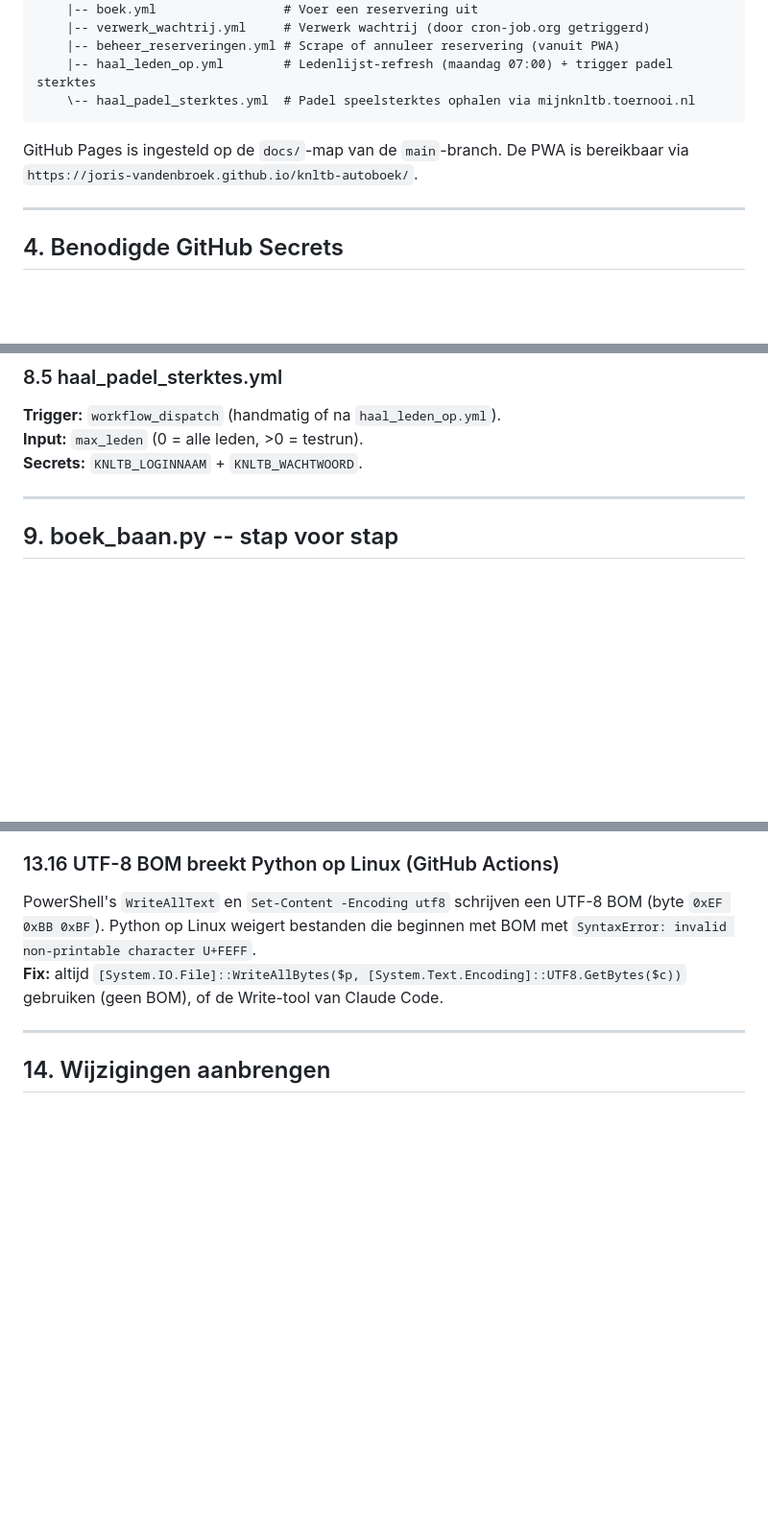
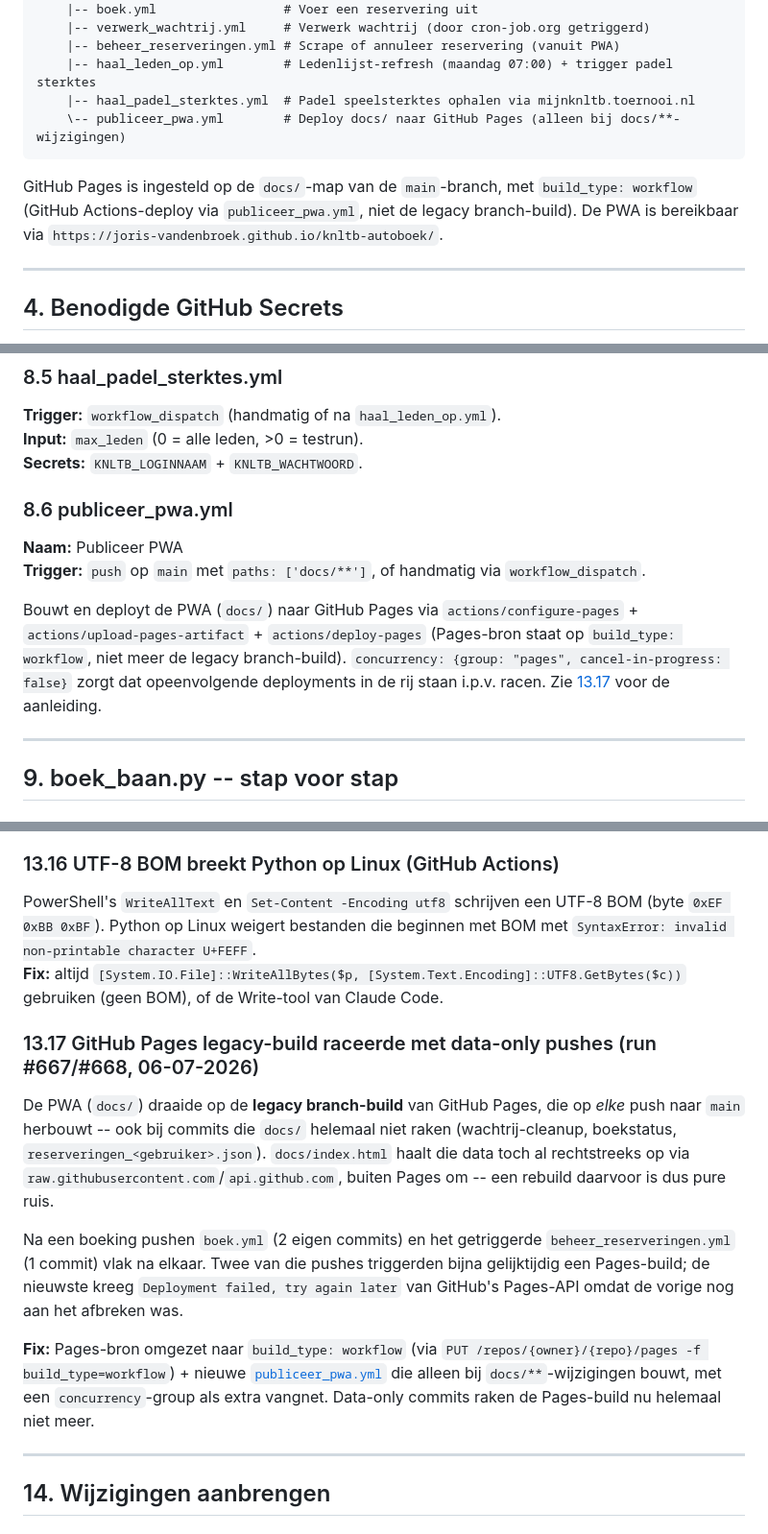
Before and after one commit to joris-vandenBroek/knltb-autoboek, a Markdown page: knltb-autoboek.md, 3 parts joined by grey strips. Shown at 96% size. Rendered like a GitHub page; blank space fills up the shorter version.

````diff
--- a/knltb-autoboek.md
+++ b/knltb-autoboek.md
@@ -199,10 +199,11 @@ knltb-autoboek/
     |-- verwerk_wachtrij.yml     # Verwerk wachtrij (door cron-job.org getriggerd)
     |-- beheer_reserveringen.yml # Scrape of annuleer reservering (vanuit PWA)
     |-- haal_leden_op.yml        # Ledenlijst-refresh (maandag 07:00) + trigger padel sterktes
-    \-- haal_padel_sterktes.yml  # Padel speelsterktes ophalen via mijnknltb.toernooi.nl
+    |-- haal_padel_sterktes.yml  # Padel speelsterktes ophalen via mijnknltb.toernooi.nl
+    \-- publiceer_pwa.yml        # Deploy docs/ naar GitHub Pages (alleen bij docs/**-wijzigingen)
 ```
 
-GitHub Pages is ingesteld op de `docs/`-map van de `main`-branch. De PWA is bereikbaar via `https://joris-vandenbroek.github.io/knltb-autoboek/`.
+GitHub Pages is ingesteld op de `docs/`-map van de `main`-branch, met `build_type: workflow` (GitHub Actions-deploy via `publiceer_pwa.yml`, niet de legacy branch-build). De PWA is bereikbaar via `https://joris-vandenbroek.github.io/knltb-autoboek/`.
 
 ---
 
@@ -365,6 +366,13 @@ Run: `python lees_reserveringen.py` (of met `--cancel ID`). Schrijft `reserverin
 **Trigger:** `workflow_dispatch` (handmatig of na `haal_leden_op.yml`).
 **Input:** `max_leden` (0 = alle leden, >0 = testrun).
 **Secrets:** `KNLTB_LOGINNAAM` + `KNLTB_WACHTWOORD`.
+
+### 8.6 publiceer_pwa.yml
+
+**Naam:** Publiceer PWA
+**Trigger:** `push` op `main` met `paths: ['docs/**']`, of handmatig via `workflow_dispatch`.
+
+Bouwt en deployt de PWA (`docs/`) naar GitHub Pages via `actions/configure-pages` + `actions/upload-pages-artifact` + `actions/deploy-pages` (Pages-bron staat op `build_type: workflow`, niet meer de legacy branch-build). `concurrency: {group: "pages", cancel-in-progress: false}` zorgt dat opeenvolgende deployments in de rij staan i.p.v. racen. Zie [13.17](#1317-github-pages-legacy-build-raceerde-met-data-only-pushes-run-667668-06-07-2026) voor de aanleiding.
 
 ---
 
@@ -647,6 +655,14 @@ ETV Volley rendert datums in de reserverings-pagina als `DD-MM-YYYY` (bijv. `24-
 PowerShell's `WriteAllText` en `Set-Content -Encoding utf8` schrijven een UTF-8 BOM (byte `0xEF 0xBB 0xBF`). Python op Linux weigert bestanden die beginnen met BOM met `SyntaxError: invalid non-printable character U+FEFF`.
 **Fix:** altijd `[System.IO.File]::WriteAllBytes($p, [System.Text.Encoding]::UTF8.GetBytes($c))` gebruiken (geen BOM), of de Write-tool van Claude Code.
 
+### 13.17 GitHub Pages legacy-build raceerde met data-only pushes (run #667/#668, 06-07-2026)
+
+De PWA (`docs/`) draaide op de **legacy branch-build** van GitHub Pages, die op *elke* push naar `main` herbouwt -- ook bij commits die `docs/` helemaal niet raken (wachtrij-cleanup, boekstatus, `reserveringen_<gebruiker>.json`). `docs/index.html` haalt die data toch al rechtstreeks op via `raw.githubusercontent.com`/`api.github.com`, buiten Pages om -- een rebuild daarvoor is dus pure ruis.
+
+Na een boeking pushen `boek.yml` (2 eigen commits) en het getriggerde `beheer_reserveringen.yml` (1 commit) vlak na elkaar. Twee van die pushes triggerden bijna gelijktijdig een Pages-build; de nieuwste kreeg `Deployment failed, try again later` van GitHub's Pages-API omdat de vorige nog aan het afbreken was.
+
+**Fix:** Pages-bron omgezet naar `build_type: workflow` (via `PUT /repos/{owner}/{repo}/pages -f build_type=workflow`) + nieuwe [`publiceer_pwa.yml`](#86-publiceer_pwayml) die alleen bij `docs/**`-wijzigingen bouwt, met een `concurrency`-group als extra vangnet. Data-only commits raken de Pages-build nu helemaal niet meer.
+
 ---
 
 ## 14. Wijzigingen aanbrengen
````
Also changed, not shown: README.md (+2 -0 lines).
